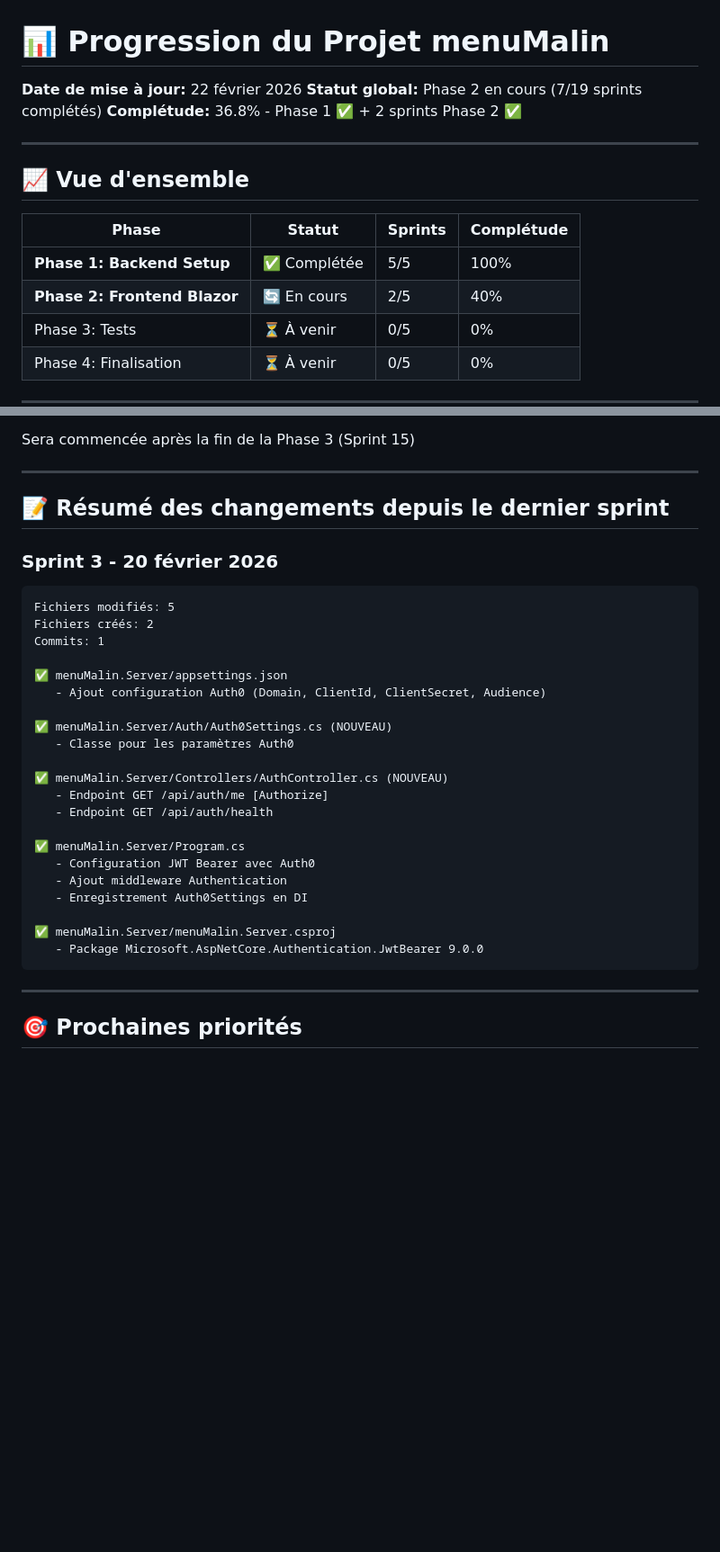
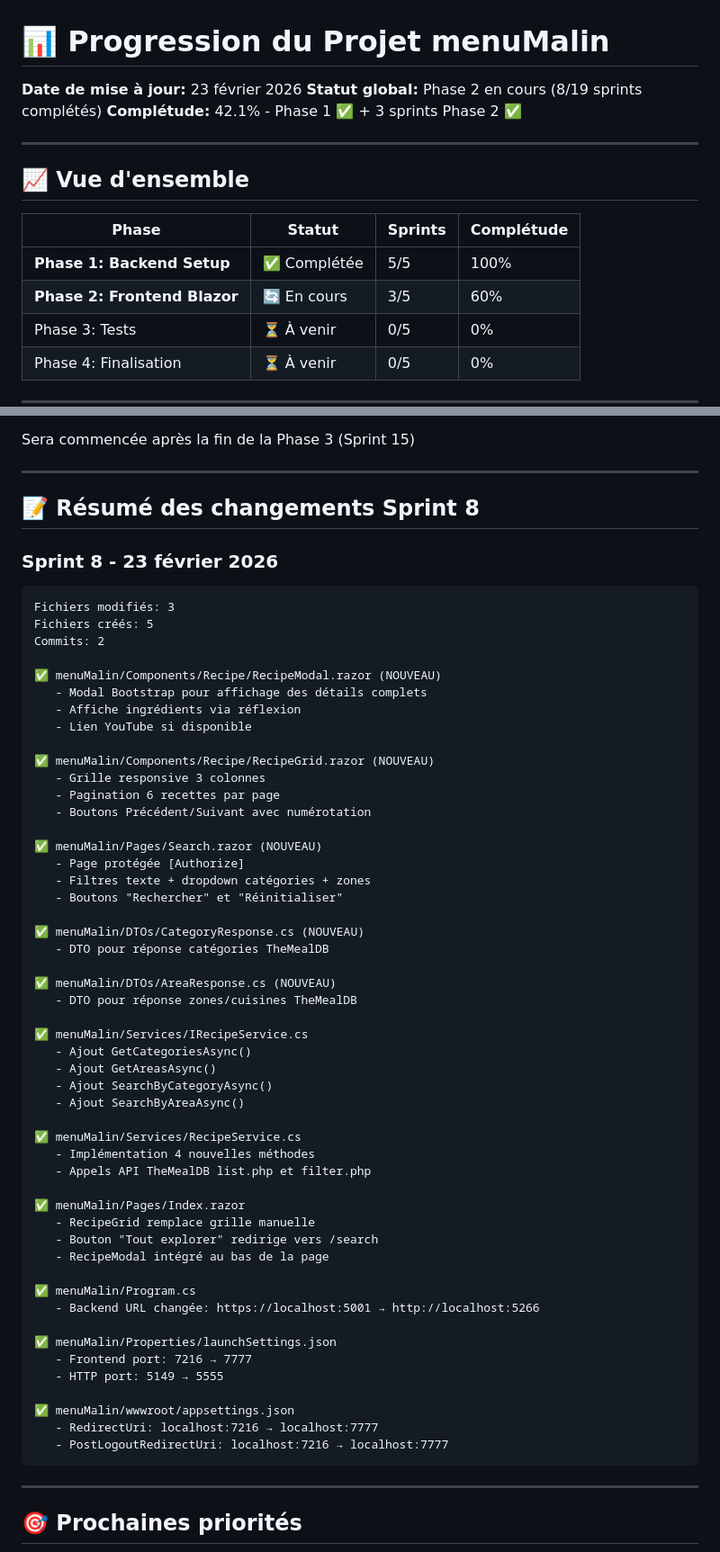
Before and after one commit to Adri-2310/menuMalin, a Markdown page: docs/PROGRESS.md, 2 parts joined by grey strips. Shown at 90% size. GitHub-like rendering; blank space fills up the shorter version.

Commit message:
Mise à jour PROGRESS.md - Sprint 8 complété

````diff
--- a/docs/PROGRESS.md
+++ b/docs/PROGRESS.md
@@ -1,8 +1,8 @@
 # 📊 Progression du Projet menuMalin
 
-**Date de mise à jour:** 22 février 2026
-**Statut global:** Phase 2 en cours (7/19 sprints complétés)
-**Complétude:** 36.8% - Phase 1 ✅ + 2 sprints Phase 2 ✅
+**Date de mise à jour:** 23 février 2026
+**Statut global:** Phase 2 en cours (8/19 sprints complétés)
+**Complétude:** 42.1% - Phase 1 ✅ + 3 sprints Phase 2 ✅
 
 ---
 
@@ -11,7 +11,7 @@
 | Phase | Statut | Sprints | Complétude |
 |-------|--------|---------|-----------|
 | **Phase 1: Backend Setup** | ✅ Complétée | 5/5 | 100% |
-| **Phase 2: Frontend Blazor** | 🔄 En cours | 2/5 | 40% |
+| **Phase 2: Frontend Blazor** | 🔄 En cours | 3/5 | 60% |
 | Phase 3: Tests | ⏳ À venir | 0/5 | 0% |
 | Phase 4: Finalisation | ⏳ À venir | 0/5 | 0% |
 
@@ -204,31 +248,60 @@ Sera commencée après la fin de la Phase 3 (Sprint 15)
 
 ---
 
-## 📝 Résumé des changements depuis le dernier sprint
+## 📝 Résumé des changements Sprint 8
 
-### Sprint 3 - 20 février 2026
+### Sprint 8 - 23 février 2026
 ```
-Fichiers modifiés: 5
-Fichiers créés: 2
-Commits: 1
+Fichiers modifiés: 3
+Fichiers créés: 5
+Commits: 2
 
-✅ menuMalin.Server/appsettings.json
-   - Ajout configuration Auth0 (Domain, ClientId, ClientSecret, Audience)
+✅ menuMalin/Components/Recipe/RecipeModal.razor (NOUVEAU)
+   - Modal Bootstrap pour affichage des détails complets
+   - Affiche ingrédients via réflexion
+   - Lien YouTube si disponible
 
-✅ menuMalin.Server/Auth/Auth0Settings.cs (NOUVEAU)
-   - Classe pour les paramètres Auth0
+✅ menuMalin/Components/Recipe/RecipeGrid.razor (NOUVEAU)
+   - Grille responsive 3 colonnes
+   - Pagination 6 recettes par page
+   - Boutons Précédent/Suivant avec numérotation
 
-✅ menuMalin.Server/Controllers/AuthController.cs (NOUVEAU)
-   - Endpoint GET /api/auth/me [Authorize]
-   - Endpoint GET /api/auth/health
+✅ menuMalin/Pages/Search.razor (NOUVEAU)
+   - Page protégée [Authorize]
+   - Filtres texte + dropdown catégories + zones
+   - Boutons "Rechercher" et "Réinitialiser"
 
-✅ menuMalin.Server/Program.cs
-   - Configuration JWT Bearer avec Auth0
-   - Ajout middleware Authentication
-   - Enregistrement Auth0Settings en DI
+✅ menuMalin/DTOs/CategoryResponse.cs (NOUVEAU)
+   - DTO pour réponse catégories TheMealDB
 
-✅ menuMalin.Server/menuMalin.Server.csproj
-   - Package Microsoft.AspNetCore.Authentication.JwtBearer 9.0.0
+✅ menuMalin/DTOs/AreaResponse.cs (NOUVEAU)
+   - DTO pour réponse zones/cuisines TheMealDB
+
+✅ menuMalin/Services/IRecipeService.cs
+   - Ajout GetCategoriesAsync()
+   - Ajout GetAreasAsync()
+   - Ajout SearchByCategoryAsync()
+   - Ajout SearchByAreaAsync()
+
+✅ menuMalin/Services/RecipeService.cs
+   - Implémentation 4 nouvelles méthodes
+   - Appels API TheMealDB list.php et filter.php
+
+✅ menuMalin/Pages/Index.razor
+   - RecipeGrid remplace grille manuelle
+   - Bouton "Tout explorer" redirige vers /search
+   - RecipeModal intégré au bas de la page
+
+✅ menuMalin/Program.cs
+   - Backend URL changée: https://localhost:5001 → http://localhost:5266
+
+✅ menuMalin/Properties/launchSettings.json
+   - Frontend port: 7216 → 7777
+   - HTTP port: 5149 → 5555
+
+✅ menuMalin/wwwroot/appsettings.json
+   - RedirectUri: localhost:7216 → localhost:7777
+   - PostLogoutRedirectUri: localhost:7216 → localhost:7777
 ```
 
 ---
````
Also changed, not shown: other parts of docs/PROGRESS.md (+53 -9 lines).
